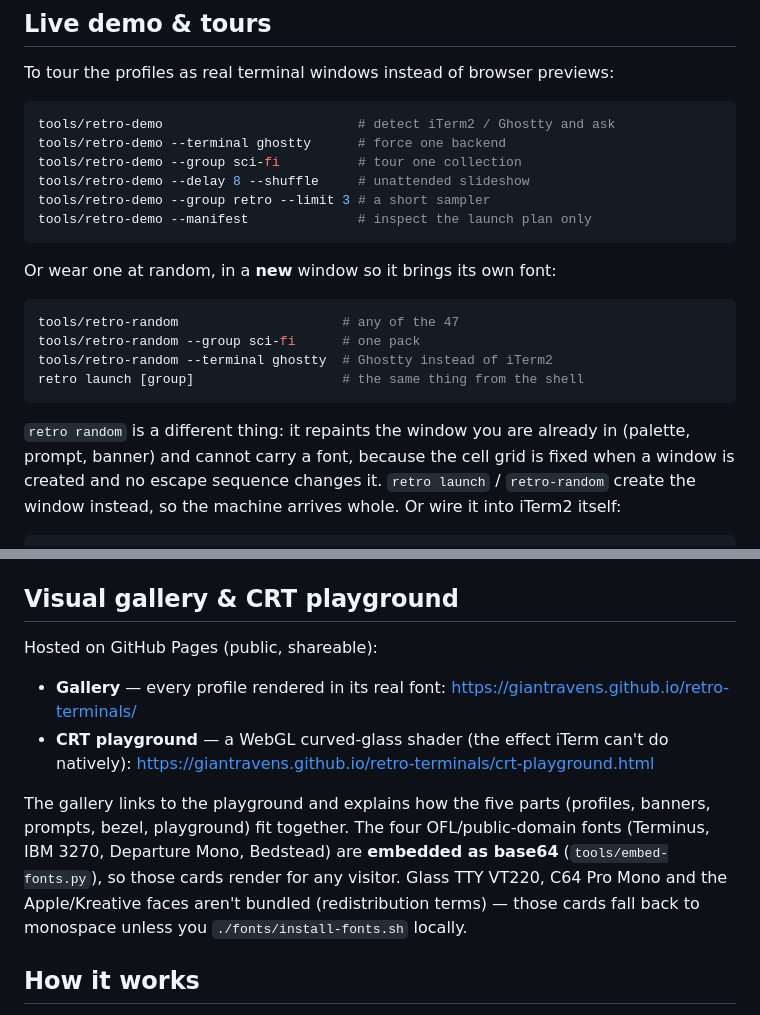
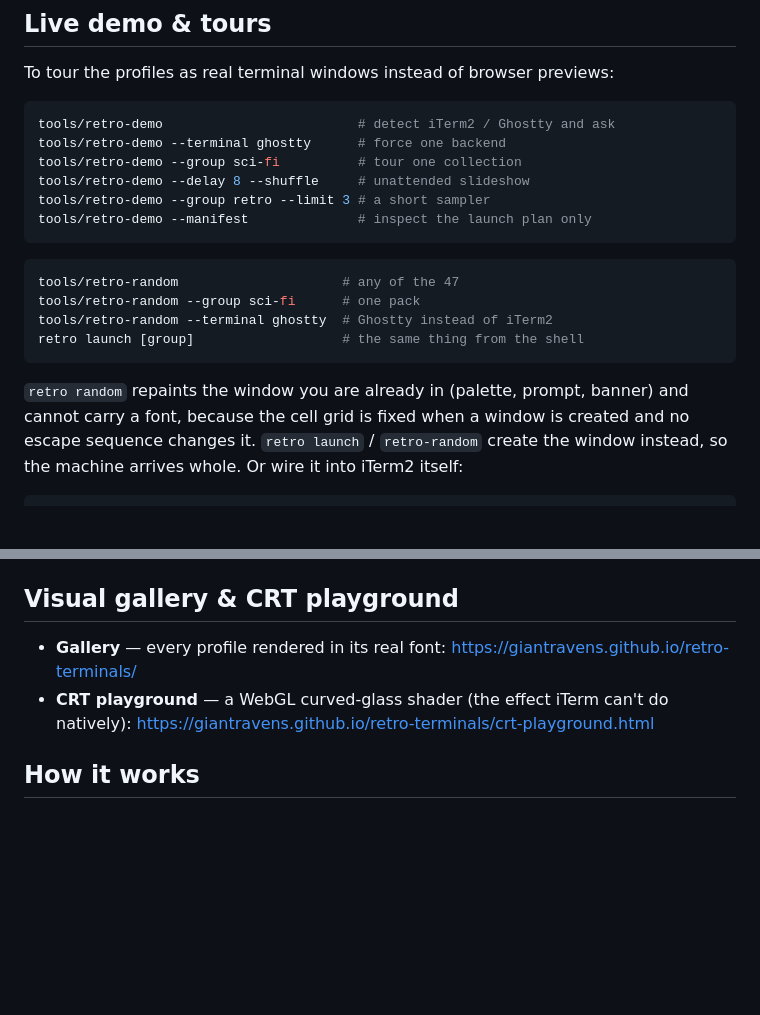
Before and after one commit to GiantRavens/retro-terminals, a Markdown page: GUIDE.md, 2 parts joined by grey strips. GitHub-like rendering; blank space fills up the shorter version.

````diff
--- a/GUIDE.md
+++ b/GUIDE.md
@@ -16,8 +16,6 @@ tools/retro-demo --group retro --limit 3 # a short sampler
 tools/retro-demo --manifest              # inspect the launch plan only
 ```
 
-Or wear one at random, in a **new** window so it brings its own font:
-
 ```bash
 tools/retro-random                     # any of the 47
 tools/retro-random --group sci-fi      # one pack
@@ -25,7 +23,7 @@ tools/retro-random --terminal ghostty  # Ghostty instead of iTerm2
 retro launch [group]                   # the same thing from the shell
 ```
 
-`retro random` is a different thing: it repaints the window you are already in
+`retro random` repaints the window you are already in
 (palette, prompt, banner) and cannot carry a font, because the cell grid is
 fixed when a window is created and no escape sequence changes it. `retro
 launch` / `retro-random` create the window instead, so the machine arrives
@@ -70,19 +68,10 @@ filter by tag (`retro` / `sci-fi` / `aesthetic` / `corpo`).
 
 ## Visual gallery & CRT playground
 
-Hosted on GitHub Pages (public, shareable):
-
 - **Gallery** — every profile rendered in its real font:
   <https://giantravens.github.io/retro-terminals/>
 - **CRT playground** — a WebGL curved-glass shader (the effect iTerm can't do
   natively): <https://giantravens.github.io/retro-terminals/crt-playground.html>
-
-The gallery links to the playground and explains how the five parts (profiles,
-banners, prompts, bezel, playground) fit together. The four OFL/public-domain
-fonts (Terminus, IBM 3270, Departure Mono, Bedstead) are **embedded as base64**
-(`tools/embed-fonts.py`), so those cards render for any visitor. Glass TTY VT220,
-C64 Pro Mono and the Apple/Kreative faces aren't bundled (redistribution terms) —
-those cards fall back to monospace unless you `./fonts/install-fonts.sh` locally.
 
 ## How it works
 
````
Also changed, not shown: other parts of GUIDE.md (+0 -53 lines), MACHINES.md (+1 -46 lines).
